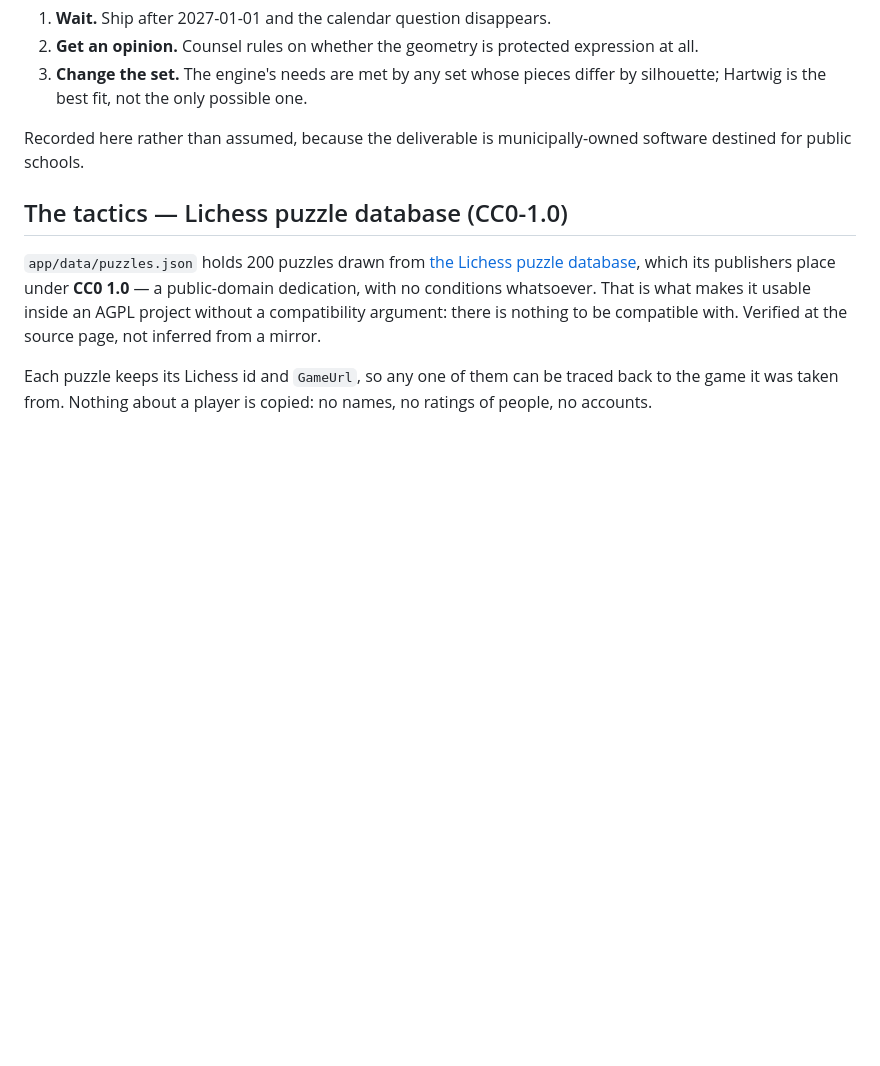
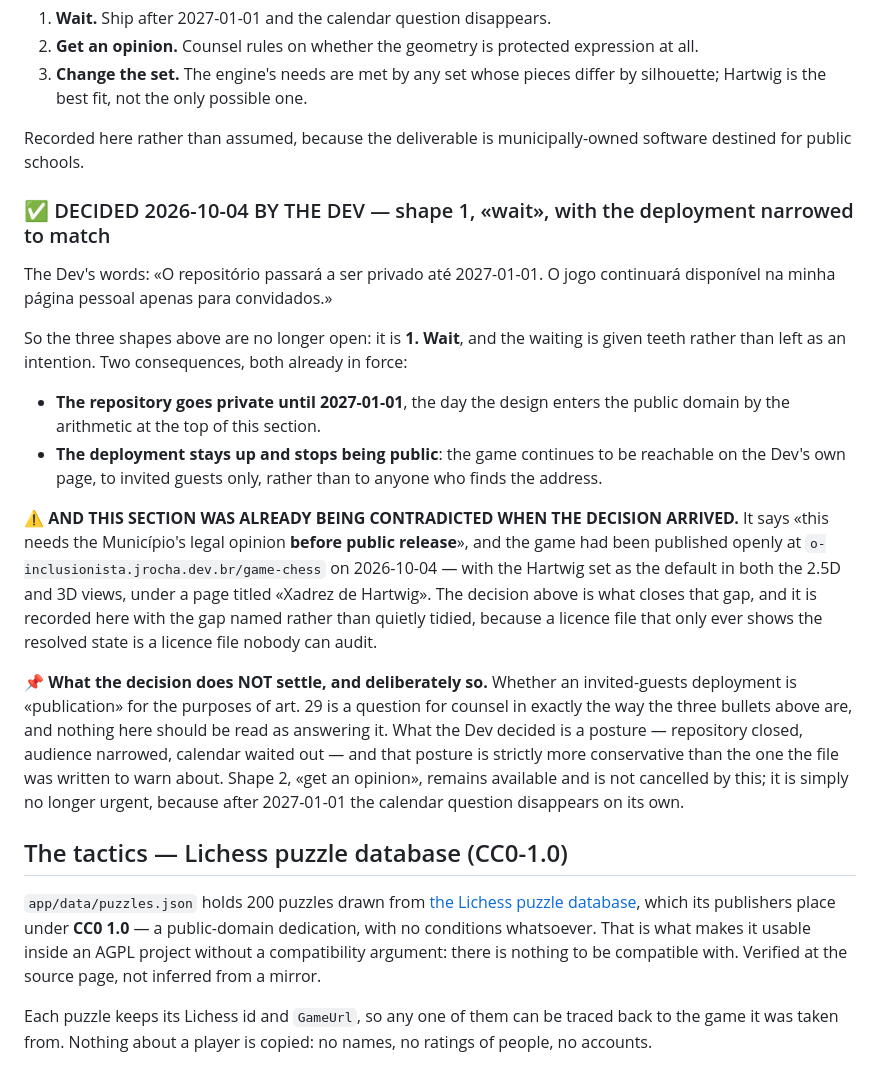
Before and after one commit to the-inclusionist/game-chess, a Markdown page: docs/LICENSES.md, the part around the change. GitHub-like rendering; blank space fills up the shorter version.

Commit message:
docs(licenses): o Dev decidiu o conjunto Hartwig — esperar, com prazo
Nas palavras dele, em 04/10: «O repositório passará a ser privado até 2027-01-01.
O jogo continuará disponível na minha página pessoal apenas para convidados.»

`docs/LICENSES.md` tinha três saídas abertas desde setembro — esperar, obter o
parecer, trocar o conjunto — e esta é a primeira, com a implantação estreitada
para a acompanhar: repositório fechado, audiência reduzida a convidados,
calendário cumprido até ao dia em que o desenho entra em domínio público pela
aritmética que já estava escrita lá (Hartwig morreu em 1956, Lei 9.610/1998
art. 41, setenta anos a contar de 1957-01-01).

⚠️ E A SECÇÃO JÁ ESTAVA A SER CONTRARIADA QUANDO A DECISÃO CHEGOU. Ela diz «this
needs the Município's legal opinion before public release», e o jogo tinha subido
em aberto no mesmo dia 04/10 — com o conjunto Hartwig como predefinido em 2,5D e
3D, numa página intitulada «Xadrez de Hartwig». A decisão é o que fecha essa
distância, e fica registada COM a distância nomeada em vez de arrumada em
silêncio: um ficheiro de licenças que só mostra o estado resolvido não se audita.

📌 O que a decisão não resolve fica escrito como não resolvido. Se uma implantação
só para convidados é «publicação» para efeitos do art. 29 é pergunta para um
jurista, exatamente como as três que a secção já listava, e nada aqui a responde.
O que o Dev decidiu é uma POSTURA, e é estritamente mais conservadora do que
aquela contra a qual o ficheiro foi escrito. A saída 2, «obter o parecer», não é
cancelada por isto — apenas deixa de ser urgente, porque depois de 2027-01-01 a
questão do calendário desaparece sozinha.

O plano recebe a mesma nota, porque é onde se lê o que falta, e isto deixou de
faltar.

Co-Authored-By: Claude Opus 5 <noreply@anthropic.com>

```diff
--- a/docs/LICENSES.md
+++ b/docs/LICENSES.md
@@ -149,6 +149,34 @@ could take, for whoever reviews it:
 Recorded here rather than assumed, because the deliverable is municipally-owned software
 destined for public schools.
 
+### ✅ DECIDED 2026-10-04 BY THE DEV — shape 1, «wait», with the deployment narrowed to match
+
+The Dev's words: «O repositório passará a ser privado até 2027-01-01. O jogo continuará
+disponível na minha página pessoal apenas para convidados.»
+
+So the three shapes above are no longer open: it is **1. Wait**, and the waiting is given teeth
+rather than left as an intention. Two consequences, both already in force:
+
+- **The repository goes private until 2027-01-01**, the day the design enters the public domain
+  by the arithmetic at the top of this section.
+- **The deployment stays up and stops being public**: the game continues to be reachable on the
+  Dev's own page, to invited guests only, rather than to anyone who finds the address.
+
+⚠️ **AND THIS SECTION WAS ALREADY BEING CONTRADICTED WHEN THE DECISION ARRIVED.** It says «this
+needs the Município's legal opinion **before public release**», and the game had been published
+openly at `o-inclusionista.jrocha.dev.br/game-chess` on 2026-10-04 — with the Hartwig set as the
+default in both the 2.5D and 3D views, under a page titled «Xadrez de Hartwig». The decision above
+is what closes that gap, and it is recorded here with the gap named rather than quietly tidied,
+because a licence file that only ever shows the resolved state is a licence file nobody can audit.
+
+📌 **What the decision does NOT settle, and deliberately so.** Whether an invited-guests
+deployment is «publication» for the purposes of art. 29 is a question for counsel in exactly the
+way the three bullets above are, and nothing here should be read as answering it. What the Dev
+decided is a posture — repository closed, audience narrowed, calendar waited out — and that
+posture is strictly more conservative than the one the file was written to warn about. Shape 2,
+«get an opinion», remains available and is not cancelled by this; it is simply no longer urgent,
+because after 2027-01-01 the calendar question disappears on its own.
+
 ## The tactics — Lichess puzzle database (CC0-1.0)
 
 `app/data/puzzles.json` holds 200 puzzles drawn from
```
Also changed, not shown: .claude/plans/gostaria-de-refazer-o-bubbly-summit.md (+13 -0 lines).
